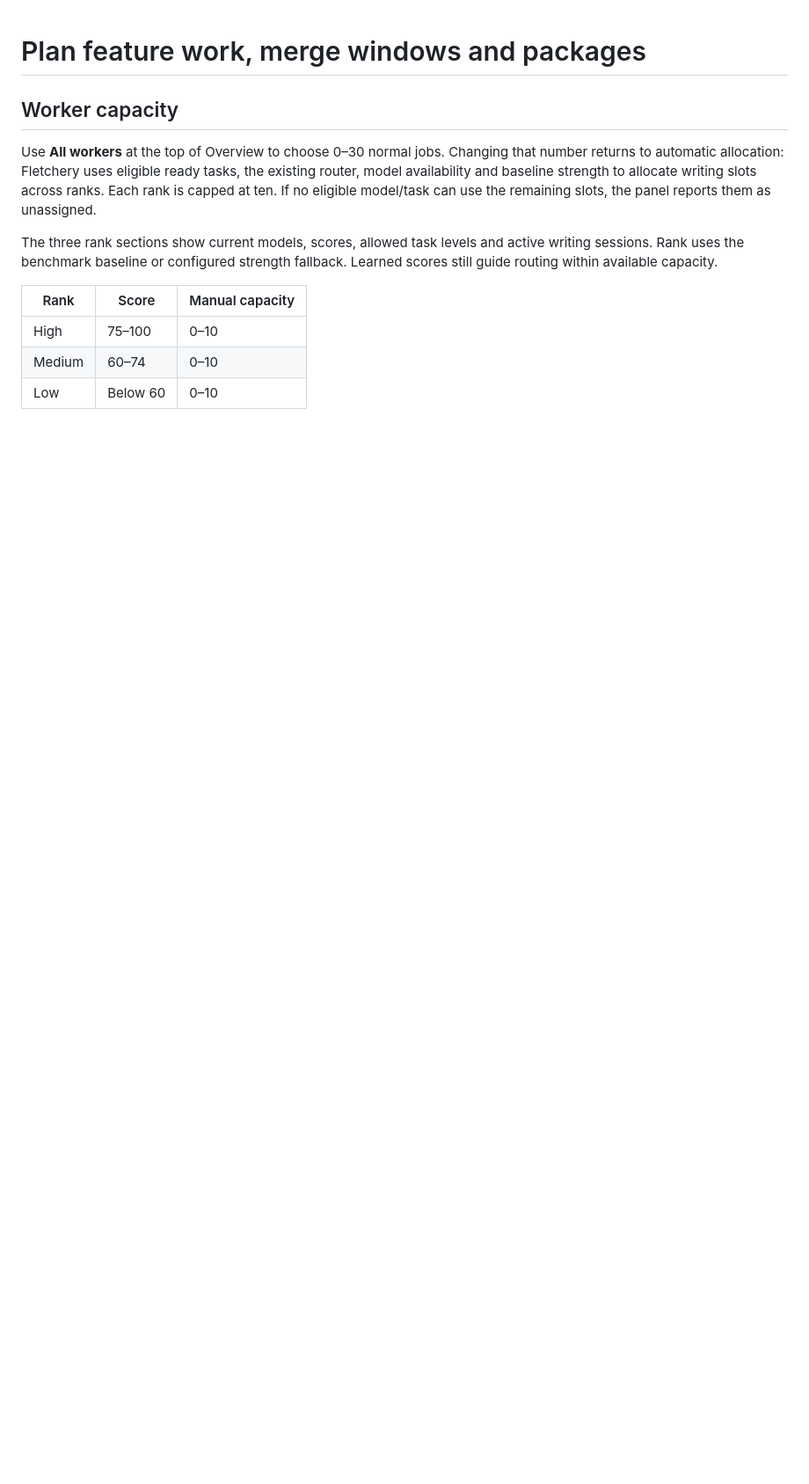
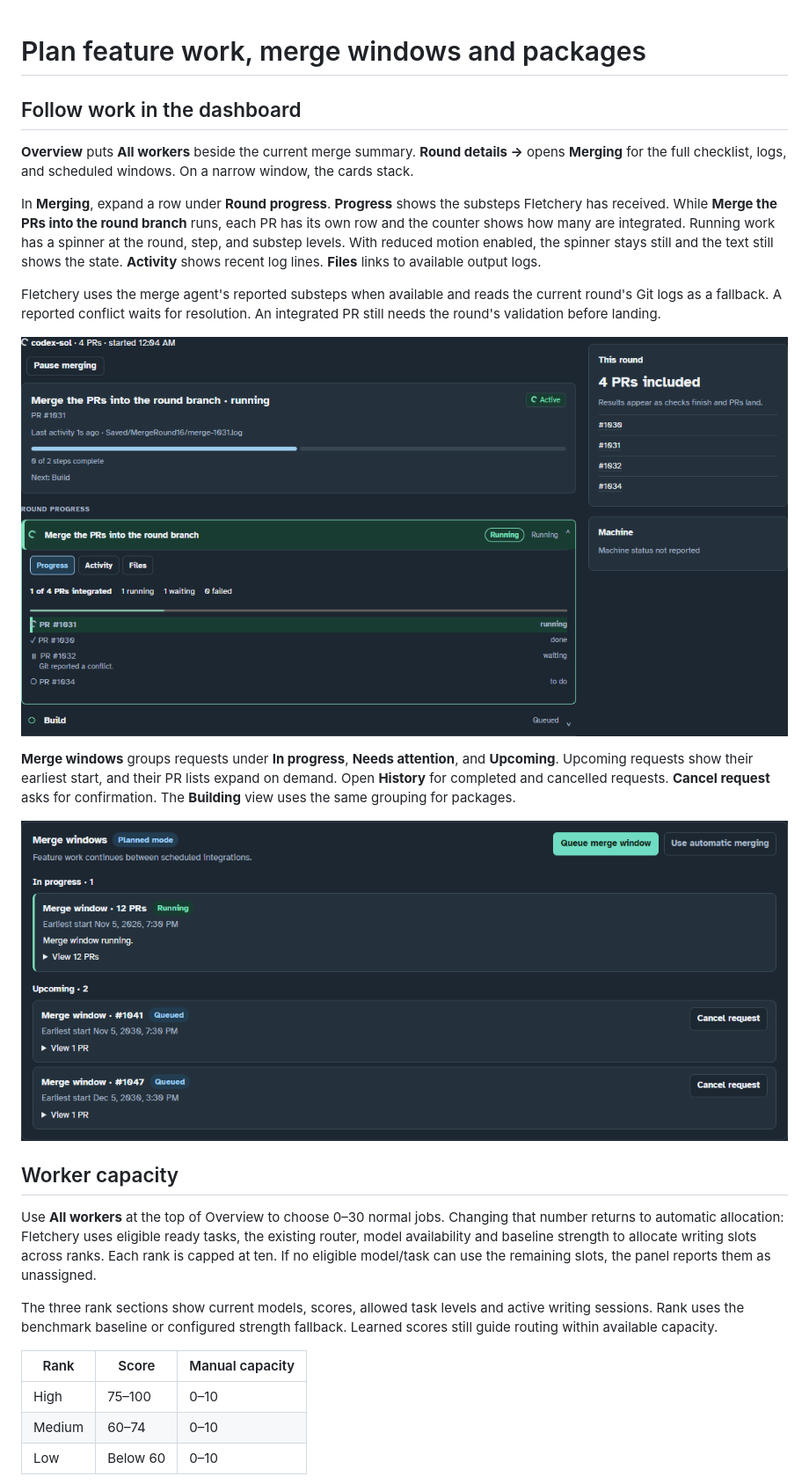
Before and after one commit to Stonefletcher-Productions-LLC/BuildLane, a Markdown page: docs/WORK-MERGE-PACKAGE.md, the part around one of its changes. Shown at 88% size. GitHub-like rendering; pictures changed too: docs/images/fletchery/merge-pr-progress.png (added), docs/images/fletchery/merge-windows.png (added); blank space fills up the shorter version.

Commit message:
Document Fletchery dashboard progress with screenshots

```diff
--- a/docs/WORK-MERGE-PACKAGE.md
+++ b/docs/WORK-MERGE-PACKAGE.md
@@ -1,4 +1,31 @@
 # Plan feature work, merge windows and packages
+
+## Follow work in the dashboard
+
+**Overview** puts **All workers** beside the current merge summary. **Round
+details →** opens **Merging** for the full checklist, logs, and scheduled windows.
+On a narrow window, the cards stack.
+
+In **Merging**, expand a row under **Round progress**. **Progress** shows the
+substeps Fletchery has received. While **Merge the PRs into the round branch**
+runs, each PR has its own row and the counter shows how many are integrated.
+Running work has a spinner at the round, step, and substep levels. With reduced
+motion enabled, the spinner stays still and the text still shows the state.
+**Activity** shows recent log lines. **Files** links to available output logs.
+
+Fletchery uses the merge agent's reported substeps when available and reads
+the current round's Git logs as a fallback. A reported conflict waits for
+resolution. An integrated PR still needs the round's validation before landing.
+
+![Expanded Progress tab showing four PRs, one integrated and one running](images/fletchery/merge-pr-progress.png)
+
+**Merge windows** groups requests under **In progress**, **Needs attention**,
+and **Upcoming**. Upcoming requests show their earliest start, and their PR lists
+expand on demand. Open **History** for completed and cancelled requests.
+**Cancel request** asks for confirmation. The **Building** view uses the same
+grouping for packages.
+
+![Planned merge windows with current work and upcoming requests](images/fletchery/merge-windows.png)
 
 ## Worker capacity
 
```
Also changed, not shown: other parts of docs/WORK-MERGE-PACKAGE.md (+4 -2 lines), docs/images/fletchery/overview.png.
